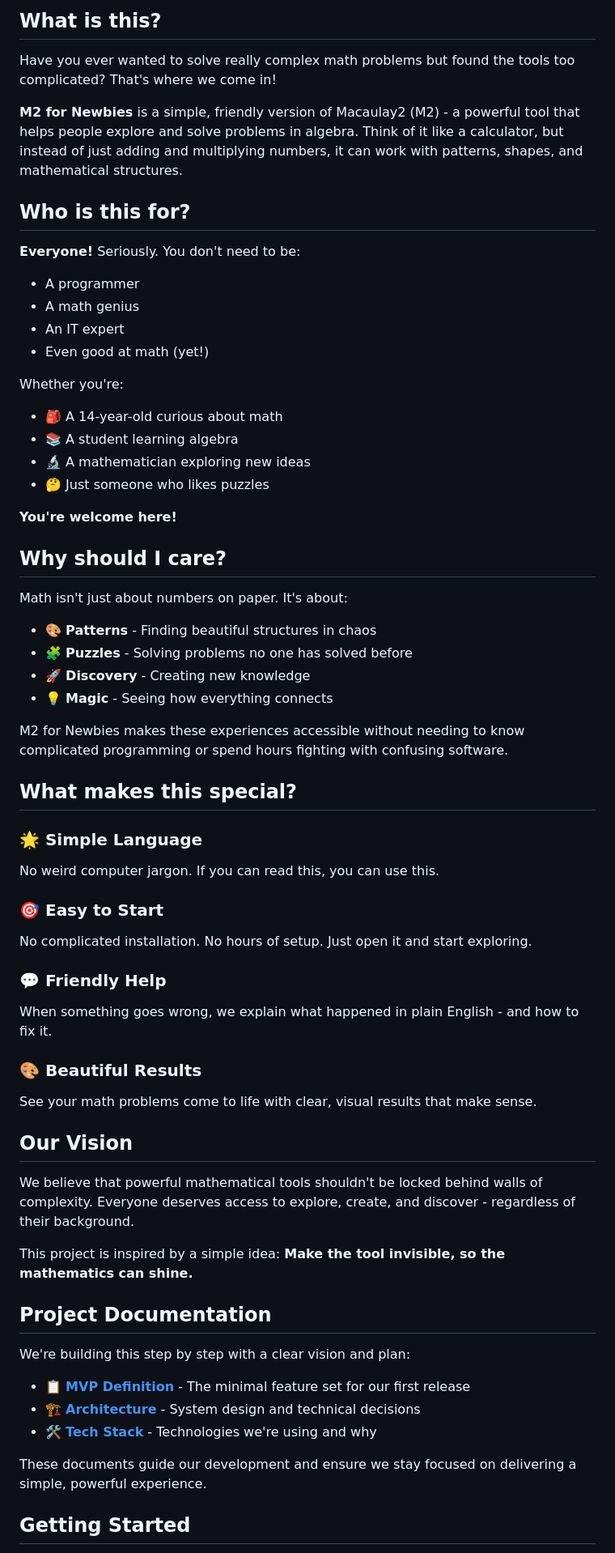
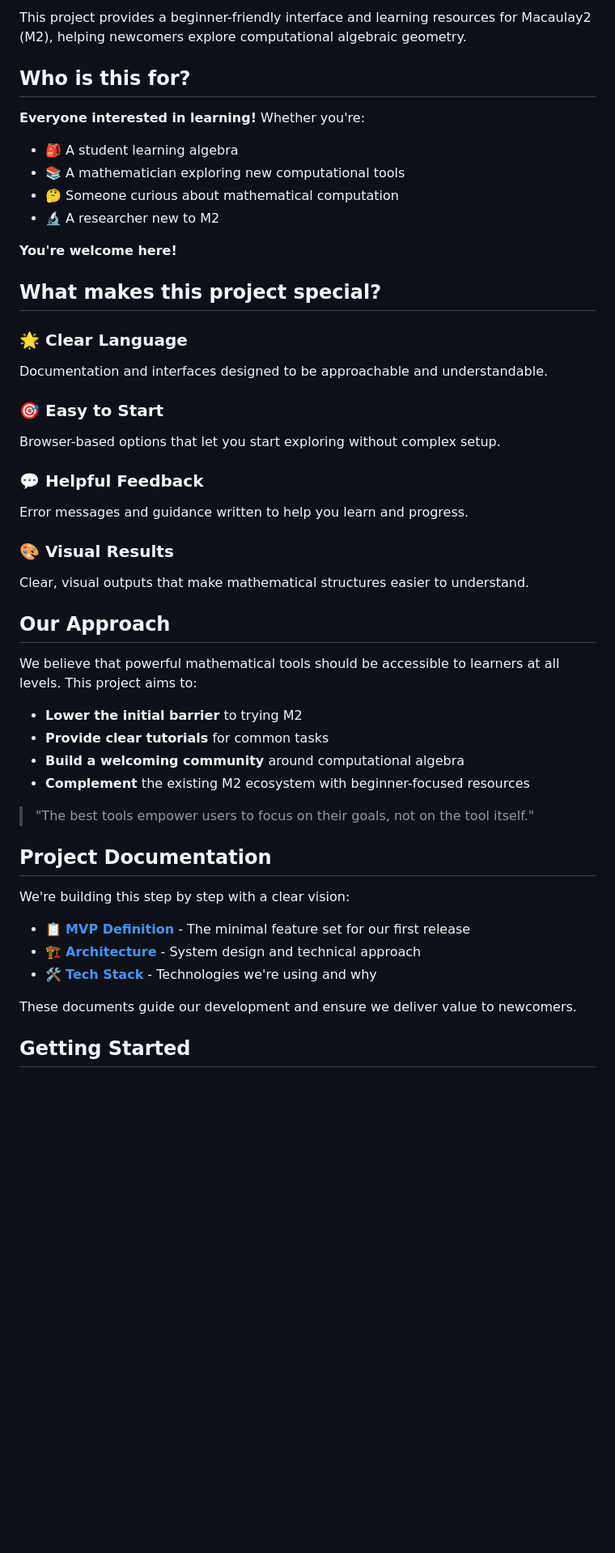
Before and after one commit to Kiara-Dev-Team/m2-for-newbie, a Markdown page: README.md, the part around one of its changes. Shown at 81% size. Rendered like a GitHub page; blank space fills up the shorter version.

```diff
--- a/README.md
+++ b/README.md
@@ -218,65 +217,50 @@ This is a community effort. Ways to contribute:
 
-## What is this?
-
-Have you ever wanted to solve really complex math problems but found the tools too complicated? That's where we come in!
-
-**M2 for Newbies** is a simple, friendly version of Macaulay2 (M2) - a powerful tool that helps people explore and solve problems in algebra. Think of it like a calculator, but instead of just adding and multiplying numbers, it can work with patterns, shapes, and mathematical structures.
+This project provides a beginner-friendly interface and learning resources for Macaulay2 (M2), helping newcomers explore computational algebraic geometry.
 
 ## Who is this for?
 
-**Everyone!** Seriously. You don't need to be:
-- A programmer
-- A math genius
-- An IT expert
-- Even good at math (yet!)
-
-Whether you're:
-- 🎒 A 14-year-old curious about math
-- 📚 A student learning algebra
-- 🔬 A mathematician exploring new ideas
-- 🤔 Just someone who likes puzzles
+**Everyone interested in learning!** Whether you're:
+- 🎒 A student learning algebra
+- 📚 A mathematician exploring new computational tools
+- 🤔 Someone curious about mathematical computation
+- 🔬 A researcher new to M2
 
 **You're welcome here!**
 
-## Why should I care?
+## What makes this project special?
 
-Math isn't just about numbers on paper. It's about:
-- 🎨 **Patterns** - Finding beautiful structures in chaos
-- 🧩 **Puzzles** - Solving problems no one has solved before
-- 🚀 **Discovery** - Creating new knowledge
-- 💡 **Magic** - Seeing how everything connects
-
-M2 for Newbies makes these experiences accessible without needing to know complicated programming or spend hours fighting with confusing software.
-
-## What makes this special?
-
-### 🌟 Simple Language
-No weird computer jargon. If you can read this, you can use this.
+### 🌟 Clear Language
+Documentation and interfaces designed to be approachable and understandable.
 
 ### 🎯 Easy to Start
-No complicated installation. No hours of setup. Just open it and start exploring.
+Browser-based options that let you start exploring without complex setup.
 
-### 💬 Friendly Help
-When something goes wrong, we explain what happened in plain English - and how to fix it.
+### 💬 Helpful Feedback
+Error messages and guidance written to help you learn and progress.
 
-### 🎨 Beautiful Results
-See your math problems come to life with clear, visual results that make sense.
+### 🎨 Visual Results
+Clear, visual outputs that make mathematical structures easier to understand.
 
-## Our Vision
+## Our Approach
 
-We believe that powerful mathematical tools shouldn't be locked behind walls of complexity. Everyone deserves access to explore, create, and discover - regardless of their background.
+We believe that powerful mathematical tools should be accessible to learners at all levels. This project aims to:
 
-This project is inspired by a simple idea: **Make the tool invisible, so the mathematics can shine.**
+- **Lower the initial barrier** to trying M2
+- **Provide clear tutorials** for common tasks
+- **Build a welcoming community** around computational algebra
+- **Complement** the existing M2 ecosystem with beginner-focused resources
+
+> "The best tools empower users to focus on their goals, not on the tool itself."
 
 ## Project Documentation
 
-We're building this step by step with a clear vision and plan:
+We're building this step by step with a clear vision:
 
 - 📋 **[MVP Definition](MVP.md)** - The minimal feature set for our first release
-- 🏗️ **[Architecture](ARCHITECTURE.md)** - System design and technical decisions
+- 🏗️ **[Architecture](ARCHITECTURE.md)** - System design and technical approach
 - 🛠️ **[Tech Stack](TECH_STACK.md)** - Technologies we're using and why
 
-These documents guide our development and ensure we stay focused on delivering a simple, powerful experience.
+These documents guide our development and ensure we deliver value to newcomers.
 
 ## Getting Started
 
```
Also changed, not shown: other parts of README.md (+76 -99 lines).
